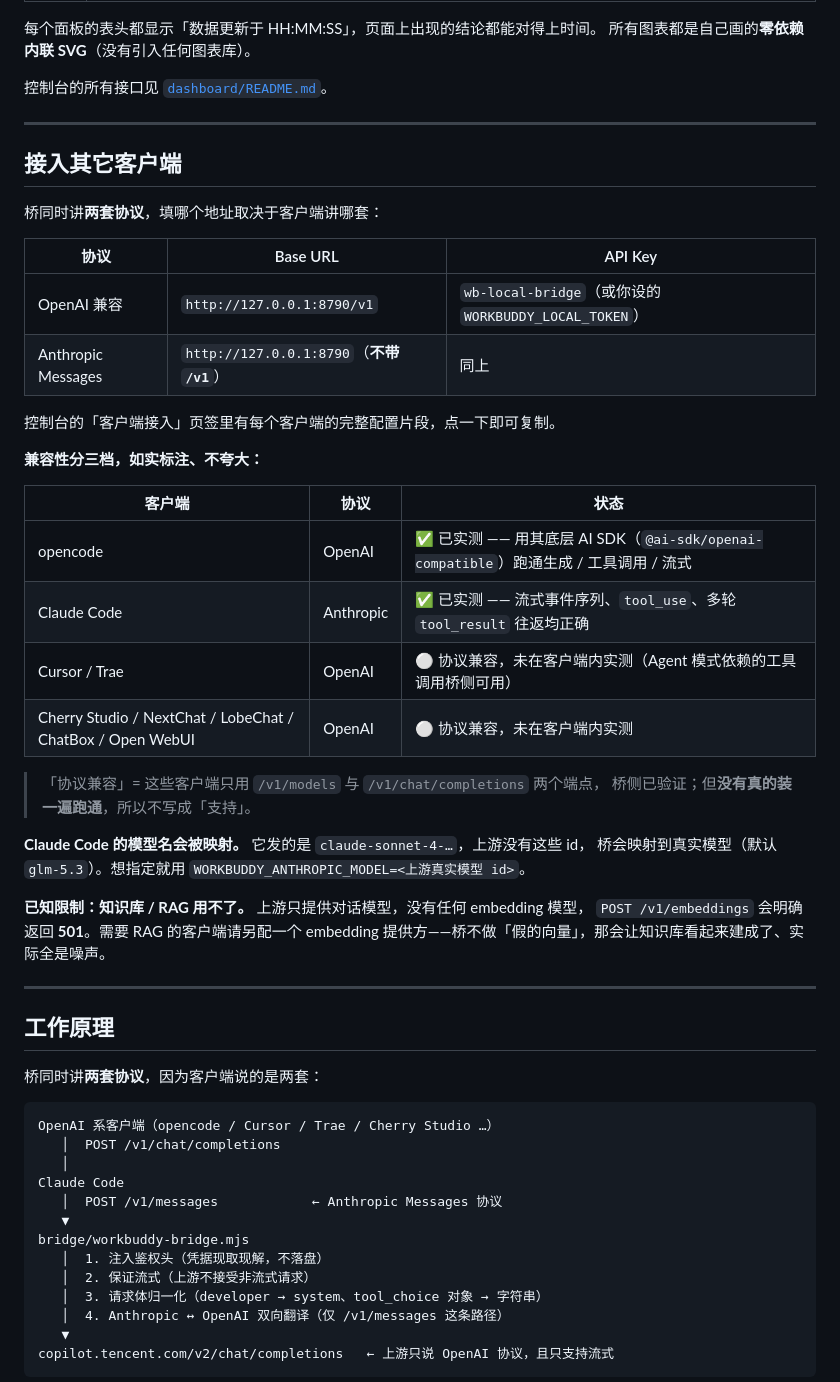
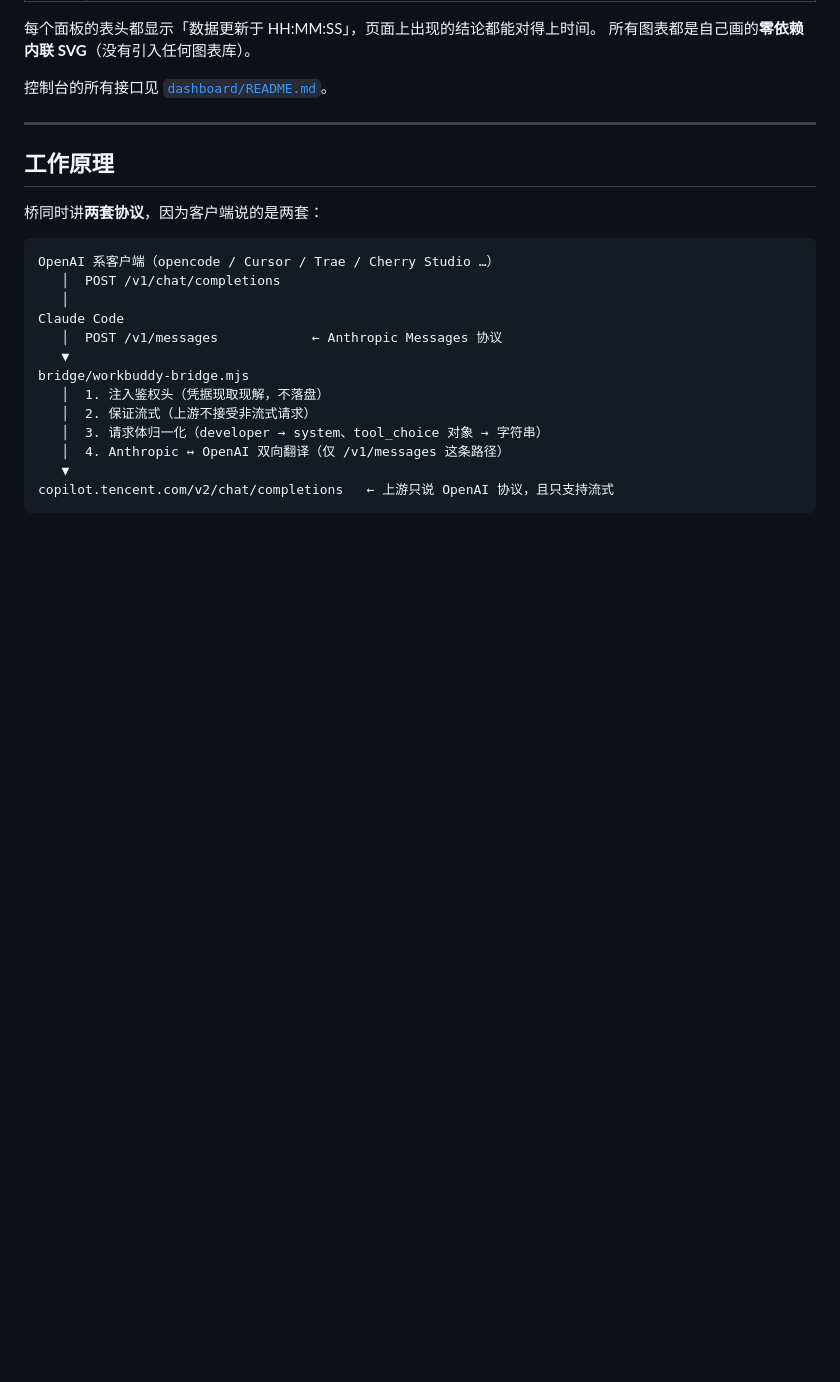
Before and after one commit to Ianzhyh/workbuddy-to-dsh, a Markdown page: README.md, the part around one of its changes. GitHub-like rendering; blank space fills up the shorter version.

```diff
--- a/README.md
+++ b/README.md
@@ -165,38 +227,6 @@ dsh plugin --profile desktop add <本仓库路径>/dsh-plugin
 所有图表都是自己画的**零依赖内联 SVG**（没有引入任何图表库）。
 
 控制台的所有接口见 [`dashboard/README.md`](dashboard/README.md#api)。
-
----
-
-## 接入其它客户端
-
-桥同时讲**两套协议**，填哪个地址取决于客户端讲哪套：
-
-| 协议 | Base URL | API Key |
-|---|---|---|
-| OpenAI 兼容 | `http://127.0.0.1:8790/v1` | `wb-local-bridge`（或你设的 `WORKBUDDY_LOCAL_TOKEN`） |
-| Anthropic Messages | `http://127.0.0.1:8790`（**不带 `/v1`**） | 同上 |
-
-控制台的「客户端接入」页签里有每个客户端的完整配置片段，点一下即可复制。
-
-**兼容性分三档，如实标注、不夸大：**
-
-| 客户端 | 协议 | 状态 |
-|---|---|---|
-| opencode | OpenAI | ✅ 已实测 —— 用其底层 AI SDK（`@ai-sdk/openai-compatible`）跑通生成 / 工具调用 / 流式 |
-| Claude Code | Anthropic | ✅ 已实测 —— 流式事件序列、`tool_use`、多轮 `tool_result` 往返均正确 |
-| Cursor / Trae | OpenAI | ⚪ 协议兼容，未在客户端内实测（Agent 模式依赖的工具调用桥侧可用） |
-| Cherry Studio / NextChat / LobeChat / ChatBox / Open WebUI | OpenAI | ⚪ 协议兼容，未在客户端内实测 |
-
-> 「协议兼容」= 这些客户端只用 `/v1/models` 与 `/v1/chat/completions` 两个端点，
-> 桥侧已验证；但**没有真的装一遍跑通**，所以不写成「支持」。
-
-**Claude Code 的模型名会被映射。** 它发的是 `claude-sonnet-4-…`，上游没有这些 id，
-桥会映射到真实模型（默认 `glm-5.3`）。想指定就用 `WORKBUDDY_ANTHROPIC_MODEL=<上游真实模型 id>`。
-
-**已知限制：知识库 / RAG 用不了。** 上游只提供对话模型，没有任何 embedding 模型，
-`POST /v1/embeddings` 会明确返回 **501**。需要 RAG 的客户端请另配一个 embedding
-提供方——桥不做「假的向量」，那会让知识库看起来建成了、实际全是噪声。
 
 ---
 
```
Also changed, not shown: other parts of README.md (+77 -15 lines).
